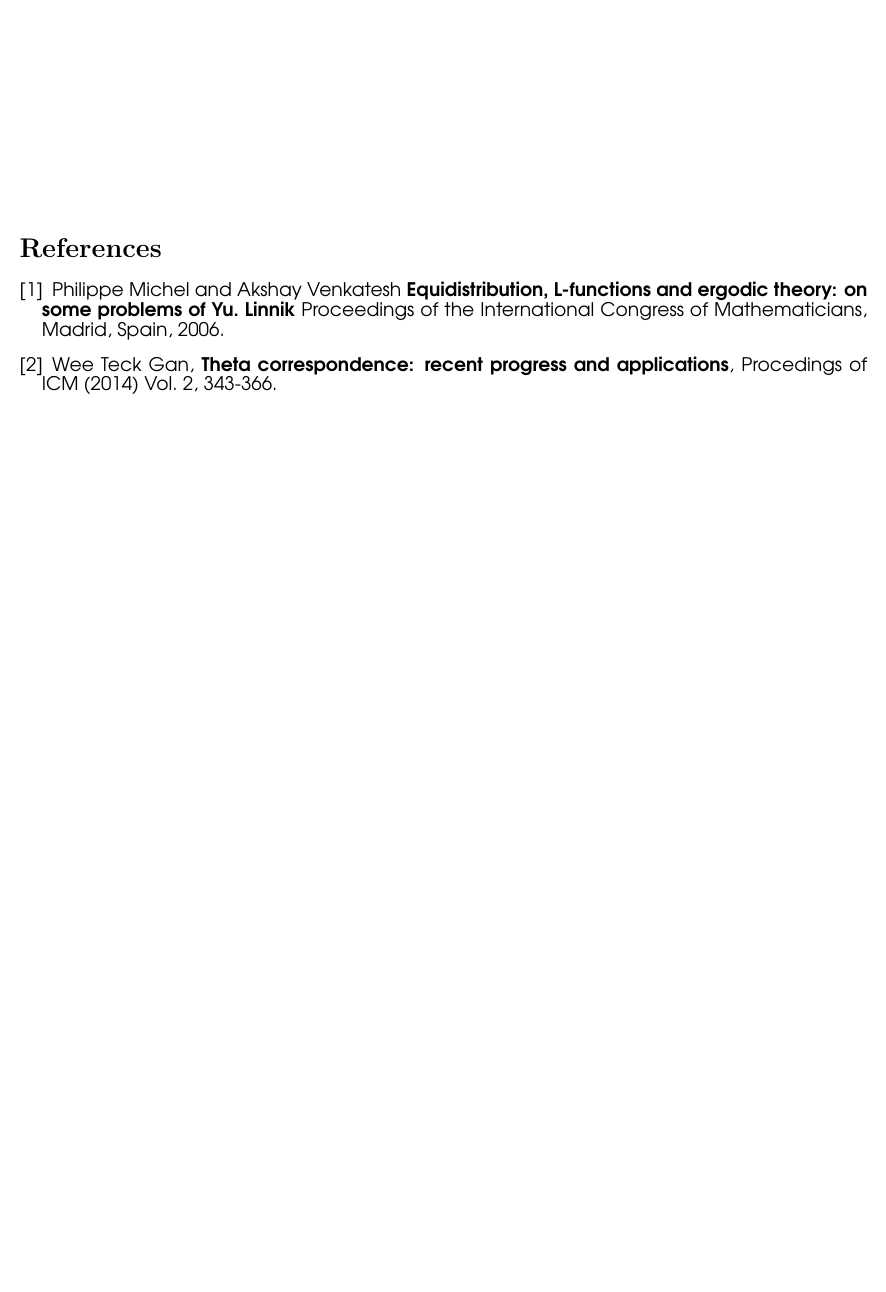
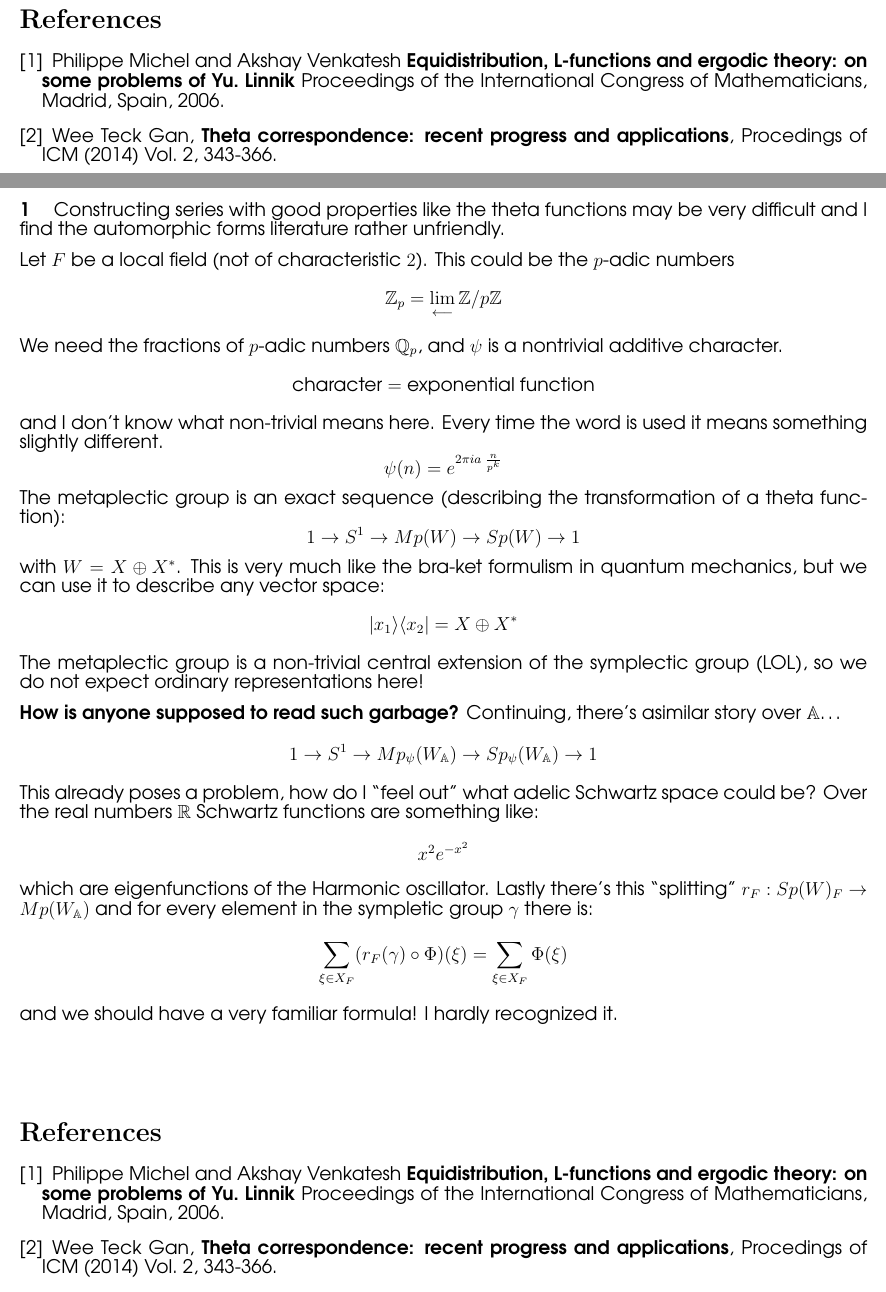
Before and after one commit to mango314/math-blog, a LaTeX document (2017/040217-lagrange-three-squares.tex): part of page 3 of 3 before the commit and two parts of pages 3 and 4 of 4 after it, the two joined at a grey line, cut so that both start at the same text, the shorter picture padded with empty space. Compiled offline with pdfLaTeX.

Commit message:
a breath of fresh air

```diff
--- a/2017/040217-lagrange-three-squares.tex
+++ b/2017/040217-lagrange-three-squares.tex
@@ -113,4 +121,48 @@ ICM (2014) Vol. 2, 343-366.
 
 \end{thebibliography}
 
+
+\newpage
+
+\noindent \textbf{1} \quad Constructing series with good properties like the theta functions may be very difficult and I find the automorphic forms literature rather unfriendly.  \\ \\
+Let $F$ be a local field (not of characteristic $2$).  This could be the $p$-adic numbers
+$$ \mathbb{Z}_p = \lim_{\longleftarrow} \mathbb{Z}/p\mathbb{Z} $$
+We need the fractions of $p$-adic numbers $\mathbb{Q}_p$, and $\psi$ is a nontrivial additive character.
+$$ \text{character} = \text{exponential function}$$
+and I don't know what non-trivial means here.  Every time the word is used it means something slightly different.
+$$ \psi(n) = e^{2\pi i a\; \frac{n}{p^k}} $$
+The metaplectic group is an exact sequence (describing the transformation of a theta function):
+$$ 1 \to S^1 \to Mp(W) \to Sp(W) \to 1 $$
+with $W = X \oplus X^\ast$. This is very much like the bra-ket formulism in quantum mechanics, but we can use it to describe any vector space:
+$$ |x_1 \rangle \langle x_2 | = X \oplus X^\ast$$
+The metaplectic group is a non-trivial central extension of the symplectic group (LOL), so we do not expect ordinary representations here! \\ \\
+\textbf{How is anyone supposed to read such garbage?} Continuing, there's asimilar story over $\mathbb{A}$\dots
+$$
+1 \to S^1 \to Mp_\psi (W_\mathbb{A})
+\to Sp_\psi (W_\mathbb{A}) \to 1
+ $$
+This already poses a problem, how do I ``feel out" what adelic Schwartz space could be?  Over the real numbers
+$\mathbb{R}$ Schwartz functions are something like:
+$$ x^2 e^{-x^2} $$
+which are eigenfunctions of the Harmonic oscillator. Lastly there's this ``splitting" $r_F : Sp(W)_F \to Mp(W_\mathbb{A})$ and for every element in the sympletic group $\gamma$ there is:
+$$ \sum_{\xi \in X_F} (r_F(\gamma) \circ \Phi) (\xi) = \sum_{\xi \in X_F} \Phi(\xi) $$
+and we should have a very familiar formula!  I hardly recognized it.
+
+\vfill
+
+
+\fontfamily{qag}\selectfont \fontsize{12}{10}\selectfont
+
+\begin{thebibliography}{}
+
+\item Philippe Michel and Akshay Venkatesh \textbf{Equidistribution, L-functions and ergodic theory: on some problems of Yu. Linnik} Proceedings of the International Congress
+of Mathematicians, Madrid, Spain, 2006.
+
+\item  Wee Teck Gan, \textbf{Theta correspondence: recent progress and applications}, Procedings of
+ICM (2014) Vol. 2, 343-366.
+
+\item James Arthur, Stephen Gelbart \textbf{Lectures on Automorphic L-functions}
+
+\end{thebibliography}
+
 \end{document}
```
Also changed, not shown: 2017/032617-wallis.tex (+27 -1 lines), 2017/032617-wallis.pdf, 2017/040217-lagrange-three-squares.pdf, 2017/040217-lagrange-three-squares.tex (8 more changed lines).
